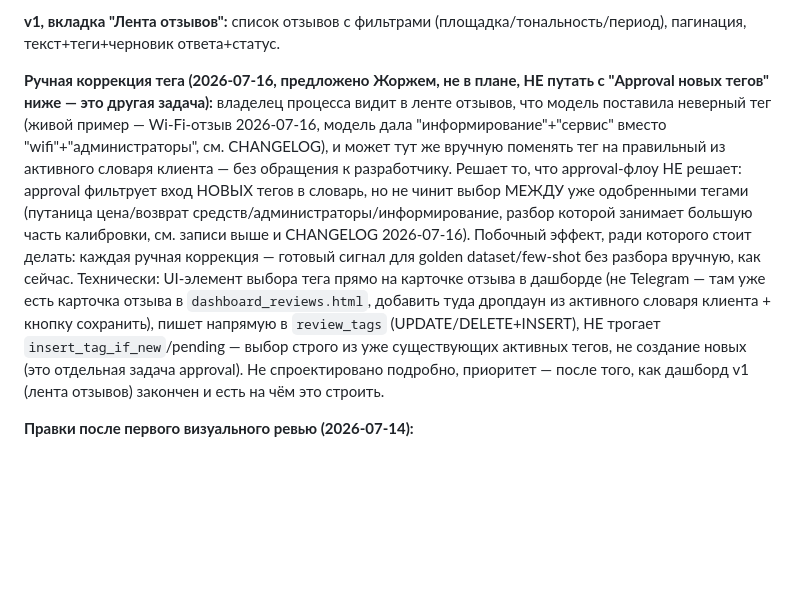
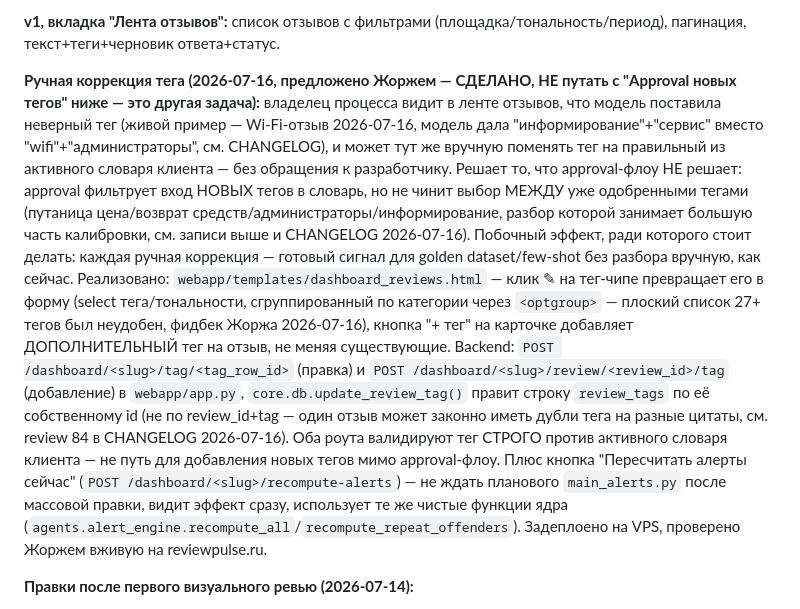
Before and after one commit to GerogeousGT/review-monitor, a Markdown page: PLAN.md, the part around the change. Rendered like a GitHub page; blank space fills up the shorter version.

```diff
--- a/PLAN.md
+++ b/PLAN.md
@@ -373,7 +373,7 @@ Perplexity — управленческая архитектура review-даш
 **v1, вкладка "Лента отзывов":** список отзывов с фильтрами (площадка/тональность/период),
 пагинация, текст+теги+черновик ответа+статус.
 
-**Ручная коррекция тега (2026-07-16, предложено Жоржем, не в плане, НЕ путать с
+**Ручная коррекция тега (2026-07-16, предложено Жоржем — СДЕЛАНО, НЕ путать с
 "Approval новых тегов" ниже — это другая задача):** владелец процесса видит в ленте
 отзывов, что модель поставила неверный тег (живой пример — Wi-Fi-отзыв 2026-07-16,
 модель дала "информирование"+"сервис" вместо "wifi"+"администраторы", см.
@@ -384,13 +384,21 @@ approval фильтрует вход НОВЫХ тегов в словарь, н
 разбор которой занимает большую часть калибровки, см. записи выше и CHANGELOG
 2026-07-16). Побочный эффект, ради которого стоит делать: каждая ручная коррекция —
 готовый сигнал для golden dataset/few-shot без разбора вручную, как сейчас.
-Технически: UI-элемент выбора тега прямо на карточке отзыва в дашборде (не
-Telegram — там уже есть карточка отзыва в `dashboard_reviews.html`, добавить туда
-дропдаун из активного словаря клиента + кнопку сохранить), пишет напрямую в
-`review_tags` (UPDATE/DELETE+INSERT), НЕ трогает `insert_tag_if_new`/pending —
-выбор строго из уже существующих активных тегов, не создание новых (это отдельная
-задача approval). Не спроектировано подробно, приоритет — после того, как
-дашборд v1 (лента отзывов) закончен и есть на чём это строить.
+Реализовано: `webapp/templates/dashboard_reviews.html` — клик ✎ на тег-чипе
+превращает его в форму (select тега/тональности, сгруппированный по категории
+через `<optgroup>` — плоский список 27+ тегов был неудобен, фидбек Жоржа 2026-07-16),
+кнопка "+ тег" на карточке добавляет ДОПОЛНИТЕЛЬНЫЙ тег на отзыв, не меняя
+существующие. Backend: `POST /dashboard/<slug>/tag/<tag_row_id>` (правка) и
+`POST /dashboard/<slug>/review/<review_id>/tag` (добавление) в `webapp/app.py`,
+`core.db.update_review_tag()` правит строку `review_tags` по её собственному id
+(не по review_id+tag — один отзыв может законно иметь дубли тега на разные
+цитаты, см. review 84 в CHANGELOG 2026-07-16). Оба роута валидируют тег СТРОГО
+против активного словаря клиента — не путь для добавления новых тегов мимо
+approval-флоу. Плюс кнопка "Пересчитать алерты сейчас" (`POST
+/dashboard/<slug>/recompute-alerts`) — не ждать планового `main_alerts.py`
+после массовой правки, видит эффект сразу, использует те же чистые функции
+ядра (`agents.alert_engine.recompute_all`/`recompute_repeat_offenders`).
+Задеплоено на VPS, проверено Жоржем вживую на reviewpulse.ru.
 
 **Правки после первого визуального ревью (2026-07-14):**
 - Карточки сводки сверху не кликабельны (клик просто скроллил к тому же контенту ниже —
```
Also changed, not shown: CHANGELOG.md (+25 -0 lines).
